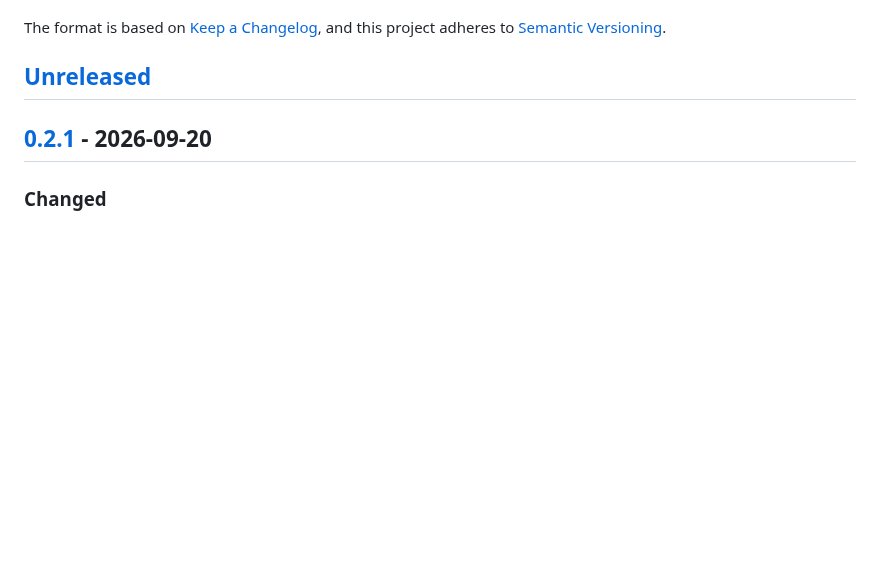
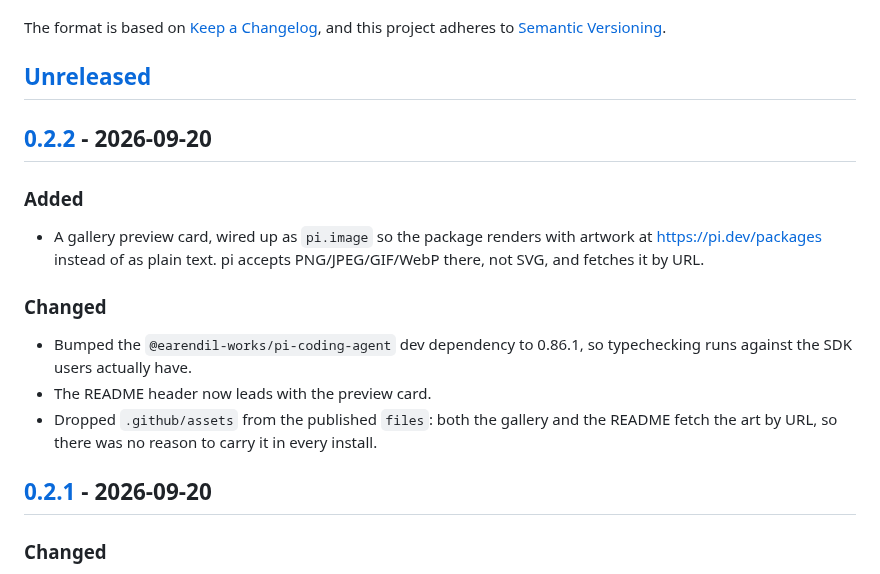
Before and after one commit to darkdiamond/pi-jfrog-boost, a Markdown page: CHANGELOG.md, the part around one of its changes. GitHub-like rendering; blank space fills up the shorter version.

Commit message:
Add a gallery preview card and bump the pi SDK to 0.86.1 (#7)
The pi package gallery renders a card per package and shows artwork from
`pi.image`; without it the listing is plain text. The existing logo is SVG,
which the gallery does not accept, so this adds a rendered 1200x630 PNG and
points the manifest at its raw URL.

Both the gallery and the README fetch it over HTTP, so `.github/assets` comes
back out of the published files rather than adding 117 KB to every install.

Also bumps @earendil-works/pi-coding-agent to 0.86.1 so typechecking runs
against the SDK users actually have; no API changes affected this package.

Claude-Session: https://claude.ai/code/session_01WDQKbDemPLXeybASu8c8hF

Co-authored-by: DarkDiamonD <7319235+darkdiamond@users.noreply.github.com>

```diff
--- a/CHANGELOG.md
+++ b/CHANGELOG.md
@@ -6,6 +6,23 @@ The format is based on [Keep a Changelog](https://keepachangelog.com/en/1.1.0/),
 and this project adheres to [Semantic Versioning](https://semver.org/spec/v2.0.0.html).
 
 ## [Unreleased]
+
+## [0.2.2] - 2026-09-20
+
+### Added
+
+- A gallery preview card, wired up as `pi.image` so the package renders with
+  artwork at https://pi.dev/packages instead of as plain text. pi accepts
+  PNG/JPEG/GIF/WebP there, not SVG, and fetches it by URL.
+
+### Changed
+
+- Bumped the `@earendil-works/pi-coding-agent` dev dependency to 0.86.1, so
+  typechecking runs against the SDK users actually have.
+- The README header now leads with the preview card.
+- Dropped `.github/assets` from the published `files`: both the gallery and the
+  README fetch the art by URL, so there was no reason to carry it in every
+  install.
 
 ## [0.2.1] - 2026-09-20
 
```
Also changed, not shown: other parts of CHANGELOG.md (+2 -1 lines), README.md (+1 -1 lines), .github/assets/preview.png (added), 2 other files.
